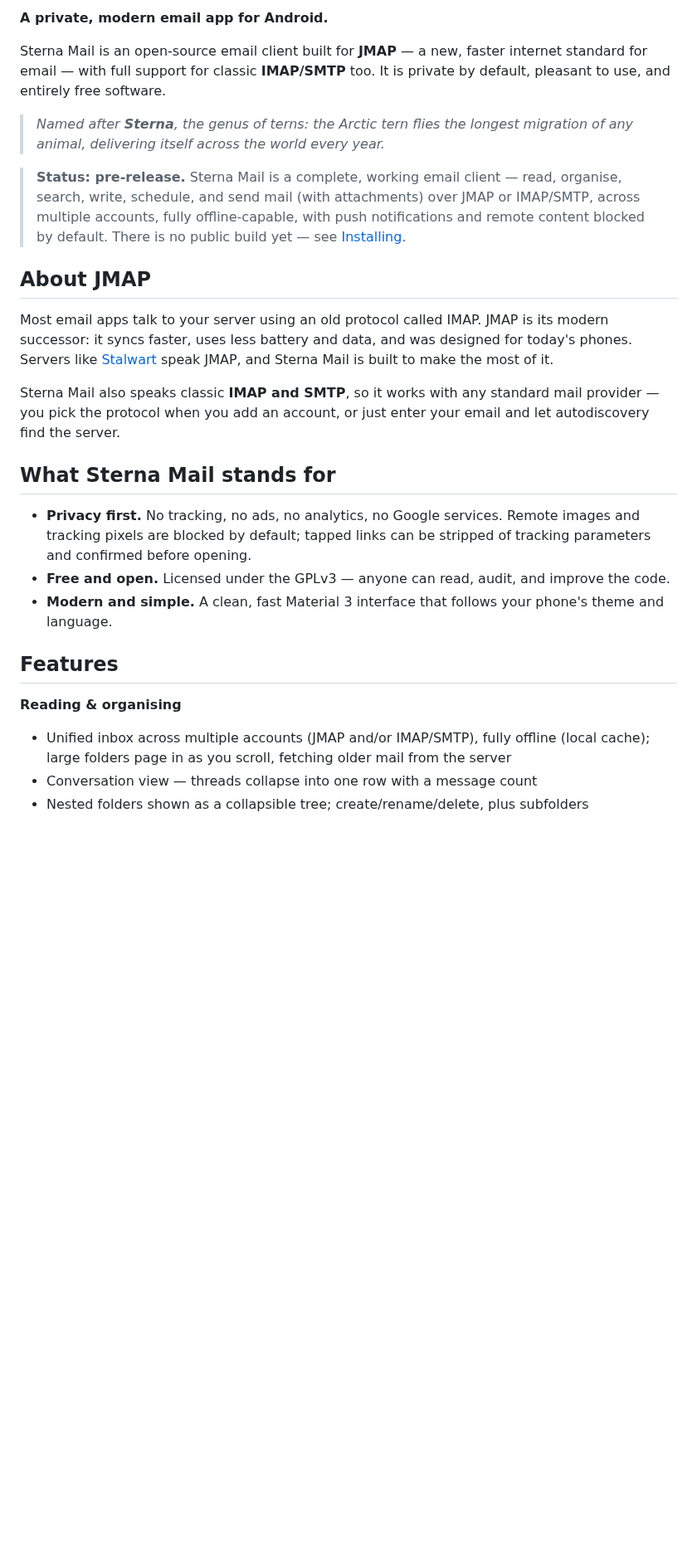
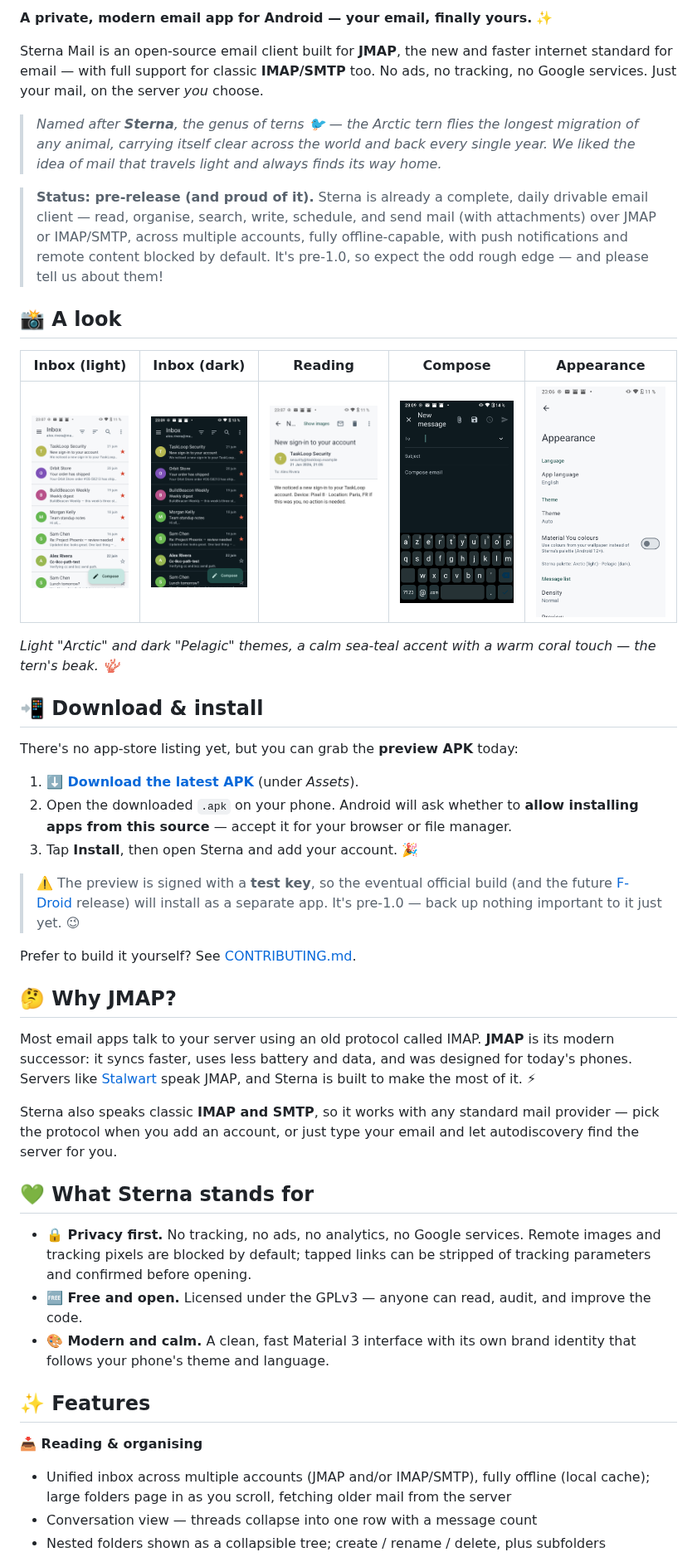
Before and after one commit to tatelink/gridlink-mail, a Markdown page: README.md, the part around one of its changes. Shown at 83% size. GitHub-like rendering; pictures changed too: docs/screenshots/compose.png (added), docs/screenshots/inbox-dark.png (added), docs/screenshots/inbox-light.png (added); blank space fills up the shorter version.

Commit message:
README: warmer rewrite + screenshots, download/install, languages
Friendlier, more enthusiastic voice with light emoji; a screenshots row (inbox
light/dark, reading, compose, appearance), a Download & install section pointing
at the preview APK release, the nine UI languages with flags, and a tightened
feature list. Screenshots captured from a demo account.

Co-Authored-By: Claude Opus 4.8 <noreply@anthropic.com>

```diff
--- a/README.md
+++ b/README.md
@@ -4,47 +6,73 @@
 
-**A private, modern email app for Android.**
+**A private, modern email app for Android — your email, finally yours.** ✨
 
-Sterna Mail is an open-source email client built for **JMAP** — a new, faster
-internet standard for email — with full support for classic **IMAP/SMTP** too.
-It is private by default, pleasant to use, and entirely free software.
+Sterna Mail is an open-source email client built for **JMAP**, the new and faster
+internet standard for email — with full support for classic **IMAP/SMTP** too. No
+ads, no tracking, no Google services. Just your mail, on the server *you* choose.
 
-> _Named after **Sterna**, the genus of terns: the Arctic tern flies the longest
-> migration of any animal, delivering itself across the world every year._
+> _Named after **Sterna**, the genus of terns 🐦 — the Arctic tern flies the
+> longest migration of any animal, carrying itself clear across the world and back
+> every single year. We liked the idea of mail that travels light and always finds
+> its way home._
 
-> **Status: pre-release.** Sterna Mail is a complete, working email client —
-> read, organise, search, write, schedule, and send mail (with attachments)
-> over JMAP or IMAP/SMTP, across multiple accounts, fully offline-capable, with
-> push notifications and remote content blocked by default. There is no public
-> build yet — see [Installing](#installing).
+> **Status: pre-release (and proud of it).** Sterna is already a complete, daily
+> drivable email client — read, organise, search, write, schedule, and send mail
+> (with attachments) over JMAP or IMAP/SMTP, across multiple accounts, fully
+> offline-capable, with push notifications and remote content blocked by default.
+> It's pre-1.0, so expect the odd rough edge — and please tell us about them!
 
-## About JMAP
+## 📸 A look
 
-Most email apps talk to your server using an old protocol called IMAP. JMAP is
-its modern successor: it syncs faster, uses less battery and data, and was
-designed for today's phones. Servers like [Stalwart](https://stalw.art/) speak
-JMAP, and Sterna Mail is built to make the most of it.
+| Inbox (light) | Inbox (dark) | Reading | Compose | Appearance |
+|:---:|:---:|:---:|:---:|:---:|
+| ![Inbox, light theme](docs/screenshots/inbox-light.png) | ![Inbox, dark theme](docs/screenshots/inbox-dark.png) | ![Reading a message](docs/screenshots/message.png) | ![Composing](docs/screenshots/compose.png) | ![Appearance settings](docs/screenshots/settings.png) |
 
-Sterna Mail also speaks classic **IMAP and SMTP**, so it works with any standard
-mail provider — you pick the protocol when you add an account, or just enter
-your email and let autodiscovery find the server.
+*Light "Arctic" and dark "Pelagic" themes, a calm sea-teal accent with a warm
+coral touch — the tern's beak. 🪸*
 
-## What Sterna Mail stands for
+## 📲 Download & install
 
-- **Privacy first.** No tracking, no ads, no analytics, no Google services.
+There's no app-store listing yet, but you can grab the **preview APK** today:
+
+1. **[⬇️ Download the latest APK](https://codeberg.org/emon/sterna-mail/releases/latest)** (under *Assets*).
+2. Open the downloaded `.apk` on your phone. Android will ask whether to **allow
+   installing apps from this source** — accept it for your browser or file manager.
+3. Tap **Install**, then open Sterna and add your account. 🎉
+
+> ⚠️ The preview is signed with a **test key**, so the eventual official build (and
+> the future [F-Droid](https://f-droid.org/) release) will install as a separate
+> app. It's pre-1.0 — back up nothing important to it just yet. 😉
+
+Prefer to build it yourself? See [CONTRIBUTING.md](CONTRIBUTING.md).
+
+## 🤔 Why JMAP?
+
+Most email apps talk to your server using an old protocol called IMAP. **JMAP** is
+its modern successor: it syncs faster, uses less battery and data, and was designed
+for today's phones. Servers like [Stalwart](https://stalw.art/) speak JMAP, and
+Sterna is built to make the most of it. ⚡
+
+Sterna also speaks classic **IMAP and SMTP**, so it works with any standard mail
+provider — pick the protocol when you add an account, or just type your email and
+let autodiscovery find the server for you.
+
+## 💚 What Sterna stands for
+
+- **🔒 Privacy first.** No tracking, no ads, no analytics, no Google services.
   Remote images and tracking pixels are blocked by default; tapped links can be
   stripped of tracking parameters and confirmed before opening.
-- **Free and open.** Licensed under the GPLv3 — anyone can read, audit, and
+- **🆓 Free and open.** Licensed under the GPLv3 — anyone can read, audit, and
   improve the code.
-- **Modern and simple.** A clean, fast Material 3 interface that follows your
-  phone's theme and language.
+- **🎨 Modern and calm.** A clean, fast Material 3 interface with its own brand
+  identity that follows your phone's theme and language.
 
-## Features
+## ✨ Features
 
-**Reading & organising**
+**📥 Reading & organising**
 - Unified inbox across multiple accounts (JMAP and/or IMAP/SMTP), fully offline
   (local cache); large folders page in as you scroll, fetching older mail from
   the server
 - Conversation view — threads collapse into one row with a message count
-- Nested folders shown as a collapsible tree; create/rename/delete, plus
+- Nested folders shown as a collapsible tree; create / rename / delete, plus
   subfolders
 - Configurable swipe actions, flag/star, archive & delete with undo, multi-select
```
Also changed, not shown: other parts of README.md (+28 -19 lines).
